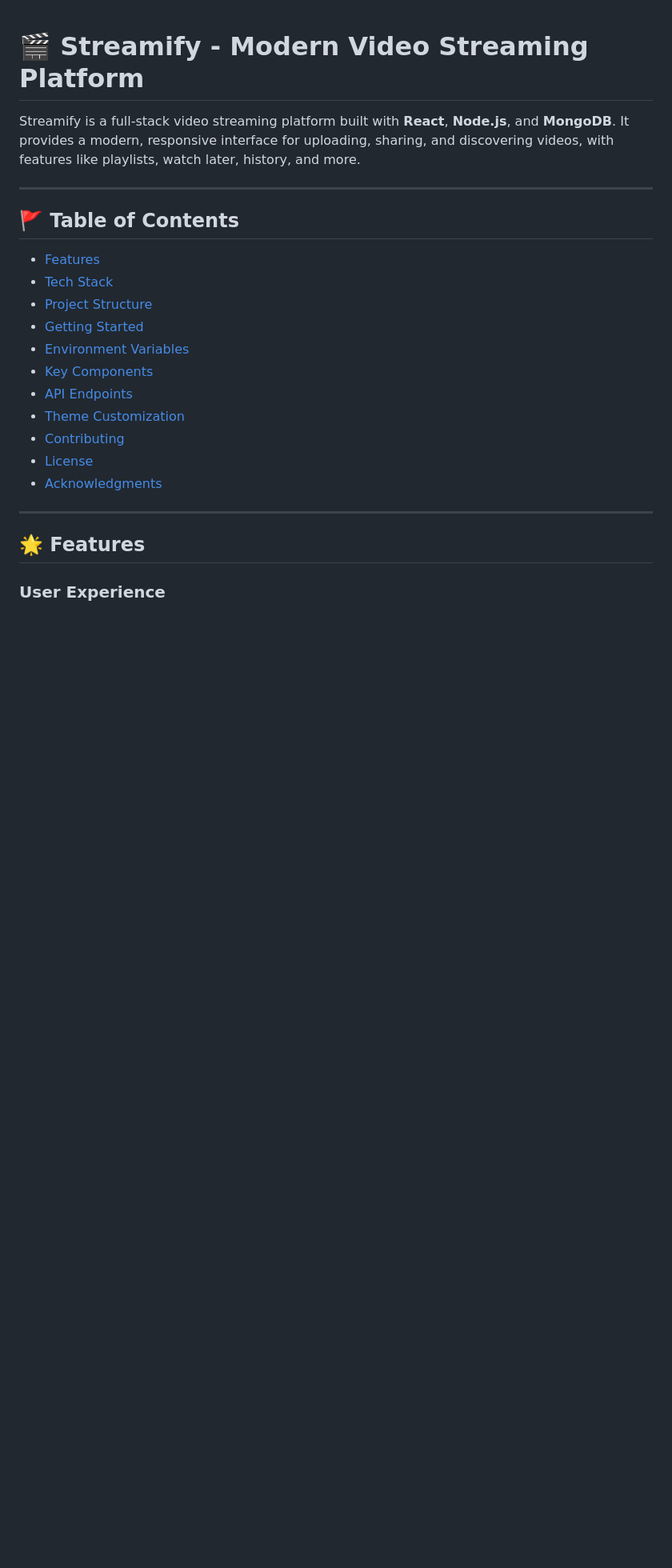
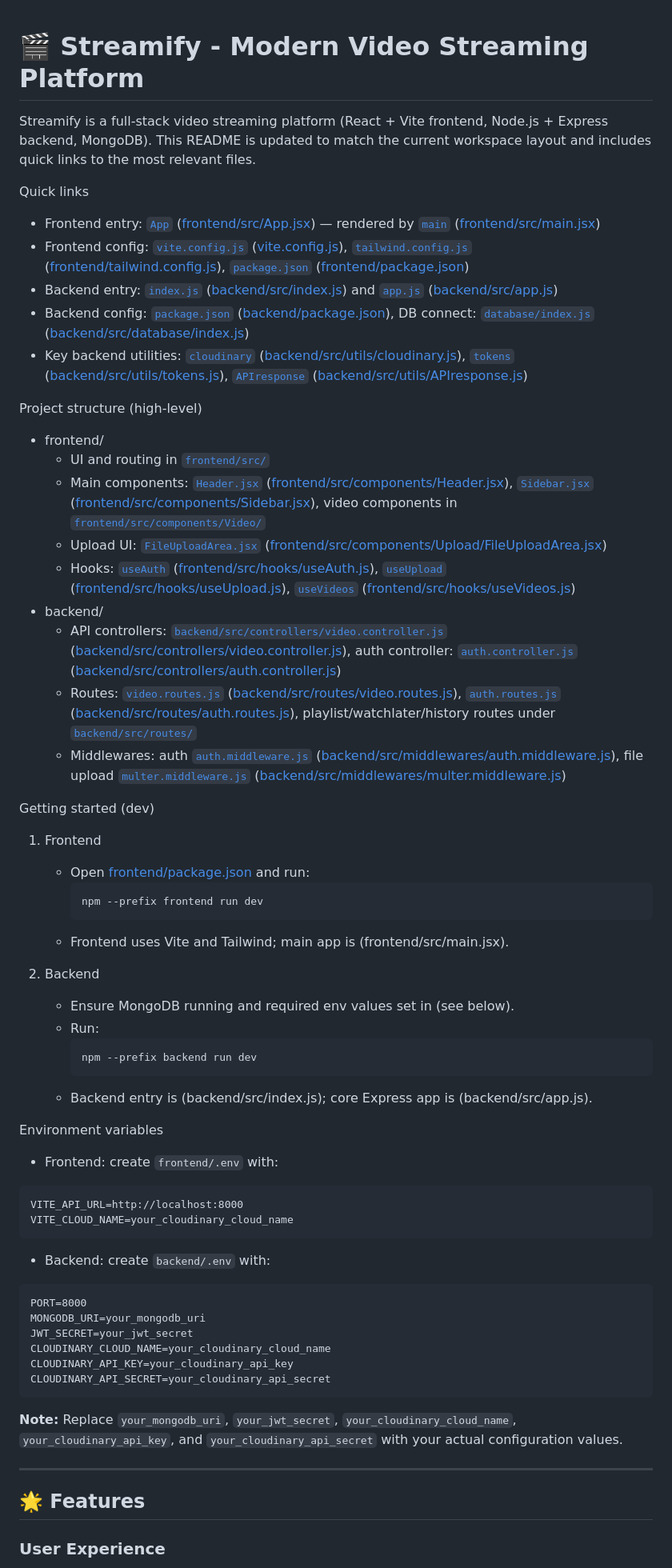
Before and after one commit to Anurag-Basuri/streamify, a Markdown page: README.md, the part around the change. Shown at 80% size. Drawn GitHub-style; blank space fills up the shorter version.

Commit message:
docs: Update README with detailed project structure and setup instructions

````diff
--- a/README.md
+++ b/README.md
@@ -1,22 +1,58 @@
 # 🎬 Streamify - Modern Video Streaming Platform
 
-Streamify is a full-stack video streaming platform built with **React**, **Node.js**, and **MongoDB**. It provides a modern, responsive interface for uploading, sharing, and discovering videos, with features like playlists, watch later, history, and more.
+Streamify is a full‑stack video streaming platform (React + Vite frontend, Node.js + Express backend, MongoDB). This README is updated to match the current workspace layout and includes quick links to the most relevant files.
 
----
+Quick links
+- Frontend entry: [`App`](frontend/src/App.jsx) ([frontend/src/App.jsx](frontend/src/App.jsx)) — rendered by [`main`](frontend/src/main.jsx) ([frontend/src/main.jsx](frontend/src/main.jsx))
+- Frontend config: [`vite.config.js`](vite.config.js) ([vite.config.js](vite.config.js)), [`tailwind.config.js`](frontend/tailwind.config.js) ([frontend/tailwind.config.js](frontend/tailwind.config.js)), [`package.json`](frontend/package.json) ([frontend/package.json](frontend/package.json))
+- Backend entry: [`index.js`](backend/src/index.js) ([backend/src/index.js](backend/src/index.js)) and [`app.js`](backend/src/app.js) ([backend/src/app.js](backend/src/app.js))
+- Backend config: [`package.json`](backend/package.json) ([backend/package.json](backend/package.json)), DB connect: [`database/index.js`](backend/src/database/index.js) ([backend/src/database/index.js](backend/src/database/index.js))
+- Key backend utilities: [`cloudinary`](backend/src/utils/cloudinary.js) ([backend/src/utils/cloudinary.js](backend/src/utils/cloudinary.js)), [`tokens`](backend/src/utils/tokens.js) ([backend/src/utils/tokens.js](backend/src/utils/tokens.js)), [`APIresponse`](backend/src/utils/APIresponse.js) ([backend/src/utils/APIresponse.js](backend/src/utils/APIresponse.js))
 
-## 🚩 Table of Contents
+Project structure (high-level)
+- frontend/
+  - UI and routing in [`frontend/src/`](frontend/src)
+  - Main components: [`Header.jsx`](frontend/src/components/Header.jsx) ([frontend/src/components/Header.jsx](frontend/src/components/Header.jsx)), [`Sidebar.jsx`](frontend/src/components/Sidebar.jsx) ([frontend/src/components/Sidebar.jsx](frontend/src/components/Sidebar.jsx)), video components in [`frontend/src/components/Video/`](frontend/src/components/Video)
+  - Upload UI: [`FileUploadArea.jsx`](frontend/src/components/Upload/FileUploadArea.jsx) ([frontend/src/components/Upload/FileUploadArea.jsx](frontend/src/components/Upload/FileUploadArea.jsx))
+  - Hooks: [`useAuth`](frontend/src/hooks/useAuth.js) ([frontend/src/hooks/useAuth.js](frontend/src/hooks/useAuth.js)), [`useUpload`](frontend/src/hooks/useUpload.js) ([frontend/src/hooks/useUpload.js](frontend/src/hooks/useUpload.js)), [`useVideos`](frontend/src/hooks/useVideos.js) ([frontend/src/hooks/useVideos.js](frontend/src/hooks/useVideos.js))
+- backend/
+  - API controllers: [`backend/src/controllers/video.controller.js`](backend/src/controllers/video.controller.js) ([backend/src/controllers/video.controller.js](backend/src/controllers/video.controller.js)), auth controller: [`auth.controller.js`](backend/src/controllers/auth.controller.js) ([backend/src/controllers/auth.controller.js](backend/src/controllers/auth.controller.js))
+  - Routes: [`video.routes.js`](backend/src/routes/video.routes.js) ([backend/src/routes/video.routes.js](backend/src/routes/video.routes.js)), [`auth.routes.js`](backend/src/routes/auth.routes.js) ([backend/src/routes/auth.routes.js](backend/src/routes/auth.routes.js)), playlist/watchlater/history routes under [`backend/src/routes/`](backend/src/routes)
+  - Middlewares: auth [`auth.middleware.js`](backend/src/middlewares/auth.middleware.js) ([backend/src/middlewares/auth.middleware.js](backend/src/middlewares/auth.middleware.js)), file upload [`multer.middleware.js`](backend/src/middlewares/multer.middleware.js) ([backend/src/middlewares/multer.middleware.js](backend/src/middlewares/multer.middleware.js))
 
-- [Features](#features)
-- [Tech Stack](#tech-stack)
-- [Project Structure](#project-structure)
-- [Getting Started](#getting-started)
-- [Environment Variables](#environment-variables)
-- [Key Components](#key-components)
-- [API Endpoints](#api-endpoints)
-- [Theme Customization](#theme-customization)
-- [Contributing](#contributing)
-- [License](#license)
-- [Acknowledgments](#acknowledgments)
+Getting started (dev)
+1. Frontend
+   - Open [frontend/package.json](frontend/package.json) and run:
+     ```sh
+     npm --prefix frontend run dev
+     ```
+   - Frontend uses Vite and Tailwind; main app is  (frontend/src/main.jsx).
+
+2. Backend
+   - Ensure MongoDB running and required env values set in  (see below).
+   - Run:
+     ```sh
+     npm --prefix backend run dev
+     ```
+   - Backend entry is  (backend/src/index.js); core Express app is  (backend/src/app.js).
+
+Environment variables
+- Frontend: create `frontend/.env` with:
+```
+VITE_API_URL=http://localhost:8000
+VITE_CLOUD_NAME=your_cloudinary_cloud_name
+```
+- Backend: create `backend/.env` with:
+```
+PORT=8000
+MONGODB_URI=your_mongodb_uri
+JWT_SECRET=your_jwt_secret
+CLOUDINARY_CLOUD_NAME=your_cloudinary_cloud_name
+CLOUDINARY_API_KEY=your_cloudinary_api_key
+CLOUDINARY_API_SECRET=your_cloudinary_api_secret
+```
+
+**Note:** Replace `your_mongodb_uri`, `your_jwt_secret`, `your_cloudinary_cloud_name`, `your_cloudinary_api_key`, and `your_cloudinary_api_secret` with your actual configuration values.
 
 ---
 
````
